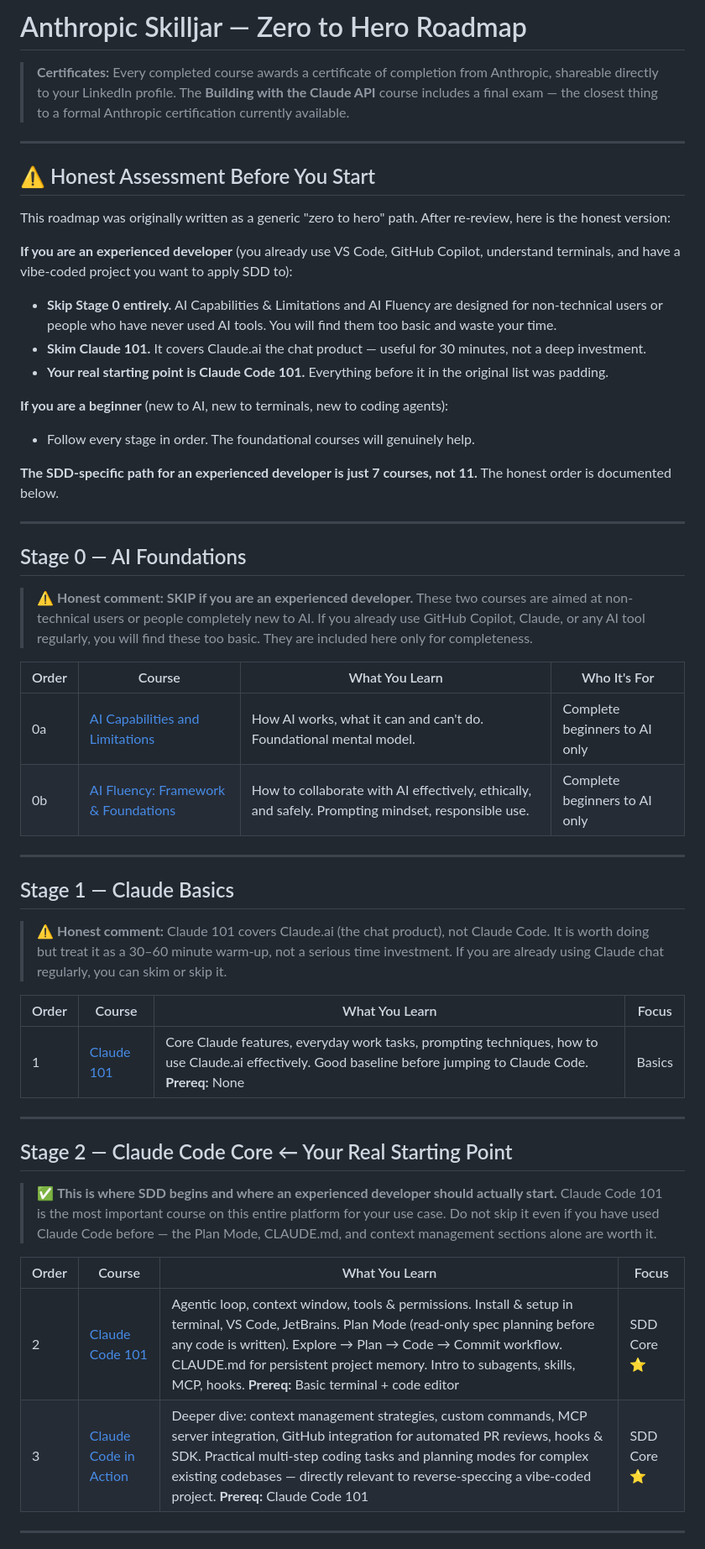
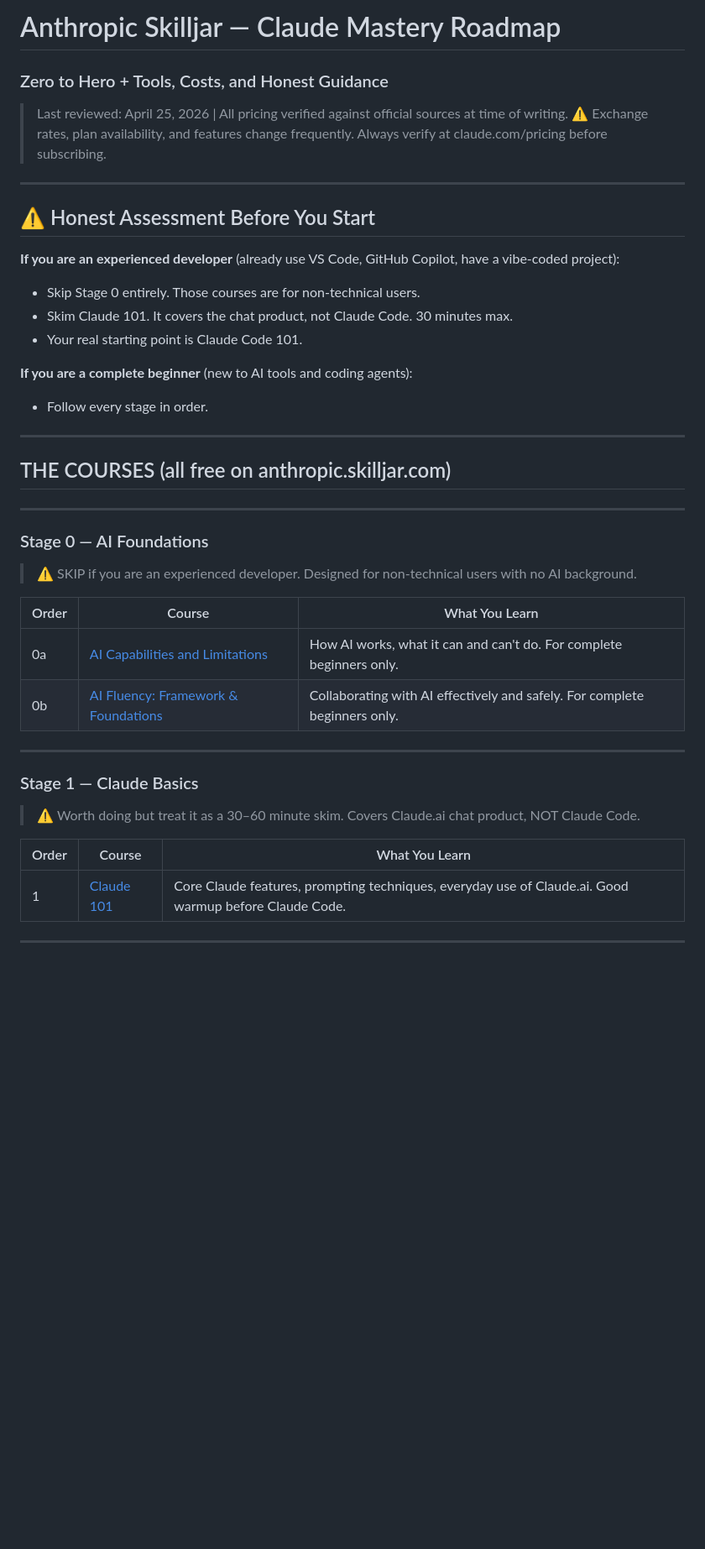
Before and after one commit to Mahendra-H/Learning-Resources, a Markdown page: anthropic_skilljar_roadmap.md, the part around one of its changes. Shown at 84% size. Drawn GitHub-style; blank space fills up the shorter version.

```diff
--- a/anthropic_skilljar_roadmap.md
+++ b/anthropic_skilljar_roadmap.md
@@ -1,51 +1,43 @@
-# Anthropic Skilljar — Zero to Hero Roadmap
+# Anthropic Skilljar — Claude Mastery Roadmap
+### Zero to Hero + Tools, Costs, and Honest Guidance
 
-> **Certificates:** Every completed course awards a certificate of completion from Anthropic, shareable directly to your LinkedIn profile. The **Building with the Claude API** course includes a final exam — the closest thing to a formal Anthropic certification currently available.
+> Last reviewed: April 25, 2026 | All pricing verified against official sources at time of writing.
+> ⚠️ Exchange rates, plan availability, and features change frequently. Always verify at claude.com/pricing before subscribing.
 
 ---
 
 ## ⚠️ Honest Assessment Before You Start
 
-This roadmap was originally written as a generic "zero to hero" path. After re-review, here is the honest version:
+**If you are an experienced developer** (already use VS Code, GitHub Copilot, have a vibe-coded project):
+- Skip Stage 0 entirely. Those courses are for non-technical users.
+- Skim Claude 101. It covers the chat product, not Claude Code. 30 minutes max.
+- Your real starting point is Claude Code 101.
 
-**If you are an experienced developer** (you already use VS Code, GitHub Copilot, understand terminals, and have a vibe-coded project you want to apply SDD to):
-- **Skip Stage 0 entirely.** AI Capabilities & Limitations and AI Fluency are designed for non-technical users or people who have never used AI tools. You will find them too basic and waste your time.
-- **Skim Claude 101.** It covers Claude.ai the chat product — useful for 30 minutes, not a deep investment.
-- **Your real starting point is Claude Code 101.** Everything before it in the original list was padding.
-
-**If you are a beginner** (new to AI, new to terminals, new to coding agents):
-- Follow every stage in order. The foundational courses will genuinely help.
-
-**The SDD-specific path for an experienced developer is just 7 courses, not 11.** The honest order is documented below.
+**If you are a complete beginner** (new to AI tools and coding agents):
+- Follow every stage in order.
 
 ---
 
-## Stage 0 — AI Foundations
-> ⚠️ **Honest comment: SKIP if you are an experienced developer.** These two courses are aimed at non-technical users or people completely new to AI. If you already use GitHub Copilot, Claude, or any AI tool regularly, you will find these too basic. They are included here only for completeness.
-
-| Order | Course | What You Learn | Who It's For |
-|-------|--------|----------------|--------------|
-| 0a | [AI Capabilities and Limitations](https://anthropic.skilljar.com/ai-capabilities-and-limitations) | How AI works, what it can and can't do. Foundational mental model. | Complete beginners to AI only |
-| 0b | [AI Fluency: Framework & Foundations](https://anthropic.skilljar.com/ai-fluency-framework-foundations) | How to collaborate with AI effectively, ethically, and safely. Prompting mindset, responsible use. | Complete beginners to AI only |
+## THE COURSES (all free on anthropic.skilljar.com)
 
 ---
 
-## Stage 1 — Claude Basics
-> ⚠️ **Honest comment:** Claude 101 covers Claude.ai (the chat product), not Claude Code. It is worth doing but treat it as a 30–60 minute warm-up, not a serious time investment. If you are already using Claude chat regularly, you can skim or skip it.
+### Stage 0 — AI Foundations
+> ⚠️ SKIP if you are an experienced developer. Designed for non-technical users with no AI background.
 
-| Order | Course | What You Learn | Focus |
-|-------|--------|----------------|-------|
-| 1 | [Claude 101](https://anthropic.skilljar.com/claude-101) | Core Claude features, everyday work tasks, prompting techniques, how to use Claude.ai effectively. Good baseline before jumping to Claude Code. **Prereq:** None | Basics |
+| Order | Course | What You Learn |
+|-------|--------|----------------|
+| 0a | [AI Capabilities and Limitations](https://anthropic.skilljar.com/ai-capabilities-and-limitations) | How AI works, what it can and can't do. For complete beginners only. |
+| 0b | [AI Fluency: Framework & Foundations](https://anthropic.skilljar.com/ai-fluency-framework-foundations) | Collaborating with AI effectively and safely. For complete beginners only. |
 
 ---
 
-## Stage 2 — Claude Code Core ← Your Real Starting Point
-> ✅ **This is where SDD begins and where an experienced developer should actually start.** Claude Code 101 is the most important course on this entire platform for your use case. Do not skip it even if you have used Claude Code before — the Plan Mode, CLAUDE.md, and context management sections alone are worth it.
+### Stage 1 — Claude Basics
+> ⚠️ Worth doing but treat it as a 30–60 minute skim. Covers Claude.ai chat product, NOT Claude Code.
 
-| Order | Course | What You Learn | Focus |
-|-------|--------|----------------|-------|
-| 2 | [Claude Code 101](https://anthropic.skilljar.com/claude-code-101) | Agentic loop, context window, tools & permissions. Install & setup in terminal, VS Code, JetBrains. Plan Mode (read-only spec planning before any code is written). Explore → Plan → Code → Commit workflow. CLAUDE.md for persistent project memory. Intro to subagents, skills, MCP, hooks. **Prereq:** Basic terminal + code editor | SDD Core ⭐ |
-| 3 | [Claude Code in Action](https://anthropic.skilljar.com/claude-code-in-action) | Deeper dive: context management strategies, custom commands, MCP server integration, GitHub integration for automated PR reviews, hooks & SDK. Practical multi-step coding tasks and planning modes for complex existing codebases — directly relevant to reverse-speccing a vibe-coded project. **Prereq:** Claude Code 101 | SDD Core ⭐ |
+| Order | Course | What You Learn |
+|-------|--------|----------------|
+| 1 | [Claude 101](https://anthropic.skilljar.com/claude-101) | Core Claude features, prompting techniques, everyday use of Claude.ai. Good warmup before Claude Code. |
 
 ---
 
```
Also changed, not shown: other parts of anthropic_skilljar_roadmap.md (+214 -55 lines).
